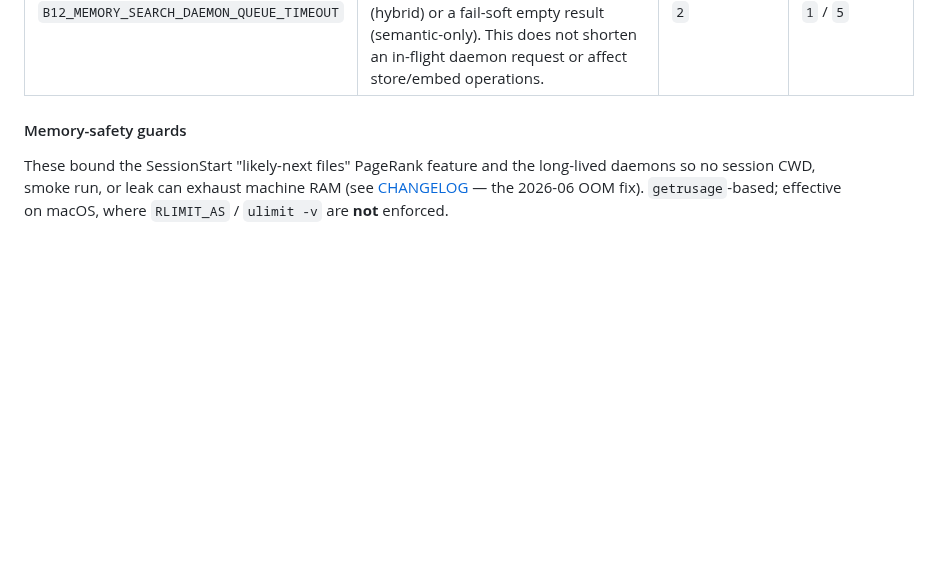
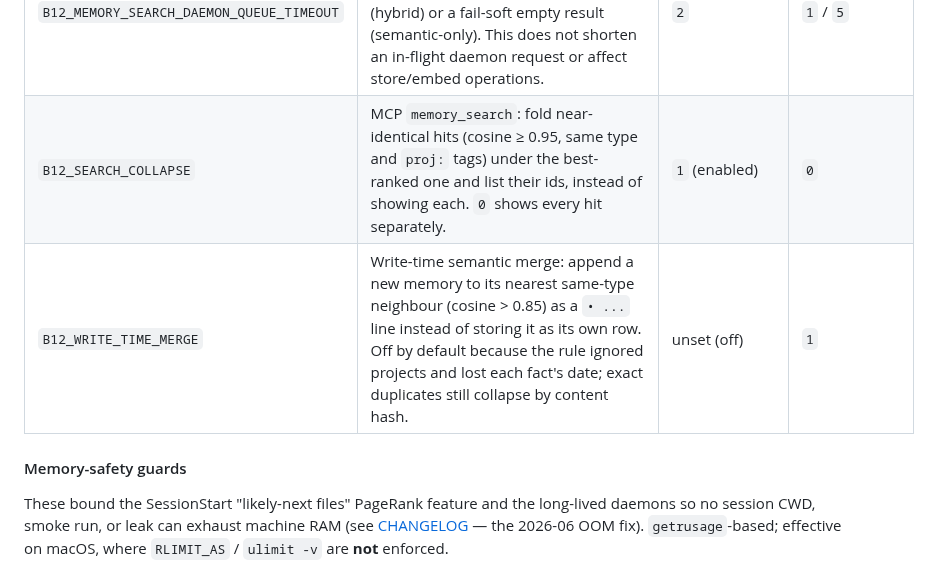
Before and after one commit to dorukardahan/B12, a Markdown page: README.md, the part around the change. Rendered like a GitHub page; blank space fills up the shorter version.

Commit message:
docs(search): list B12_SEARCH_COLLAPSE and B12_WRITE_TIME_MERGE in Configuration
Codex review P1: every config option belongs in README.md's
Configuration table. B12_WRITE_TIME_MERGE (#226) was missing too.

```diff
--- a/README.md
+++ b/README.md
@@ -525,6 +525,8 @@ If you run multiple Claude Code setups (e.g., personal + work):
 | `B12_MCP_WAL_CHECKPOINT_INTERVAL` | MCP daemon: seconds between `PRAGMA wal_checkpoint(TRUNCATE)` runs (keeps the WAL from growing unbounded on an idle daemon). `0` disables. | `300` (5min) | `600` |
 | `B12_MCP_READ_POOL` | MCP server: number of worker threads (and thread-owned SQLite read connections) that serve reads off the event loop, so a slow query on one tab never blocks the others (WAL → concurrent readers). Writes always go through a single serialized writer thread (no knob). `0`/unset auto-sizes to `max(4, min(8, cpu_count))`. | `0` (auto) | `4` / `16` |
 | `B12_MEMORY_SEARCH_DAEMON_QUEUE_TIMEOUT` | MCP `memory_search`: seconds to wait for the single embed-daemon queue before returning existing FTS results (hybrid) or a fail-soft empty result (semantic-only). This does not shorten an in-flight daemon request or affect store/embed operations. | `2` | `1` / `5` |
+| `B12_SEARCH_COLLAPSE` | MCP `memory_search`: fold near-identical hits (cosine ≥ 0.95, same type and `proj:` tags) under the best-ranked one and list their ids, instead of showing each. `0` shows every hit separately. | `1` (enabled) | `0` |
+| `B12_WRITE_TIME_MERGE` | Write-time semantic merge: append a new memory to its nearest same-type neighbour (cosine > 0.85) as a `• ...` line instead of storing it as its own row. Off by default because the rule ignored projects and lost each fact's date; exact duplicates still collapse by content hash. | unset (off) | `1` |
 
 #### Memory-safety guards
 
```
